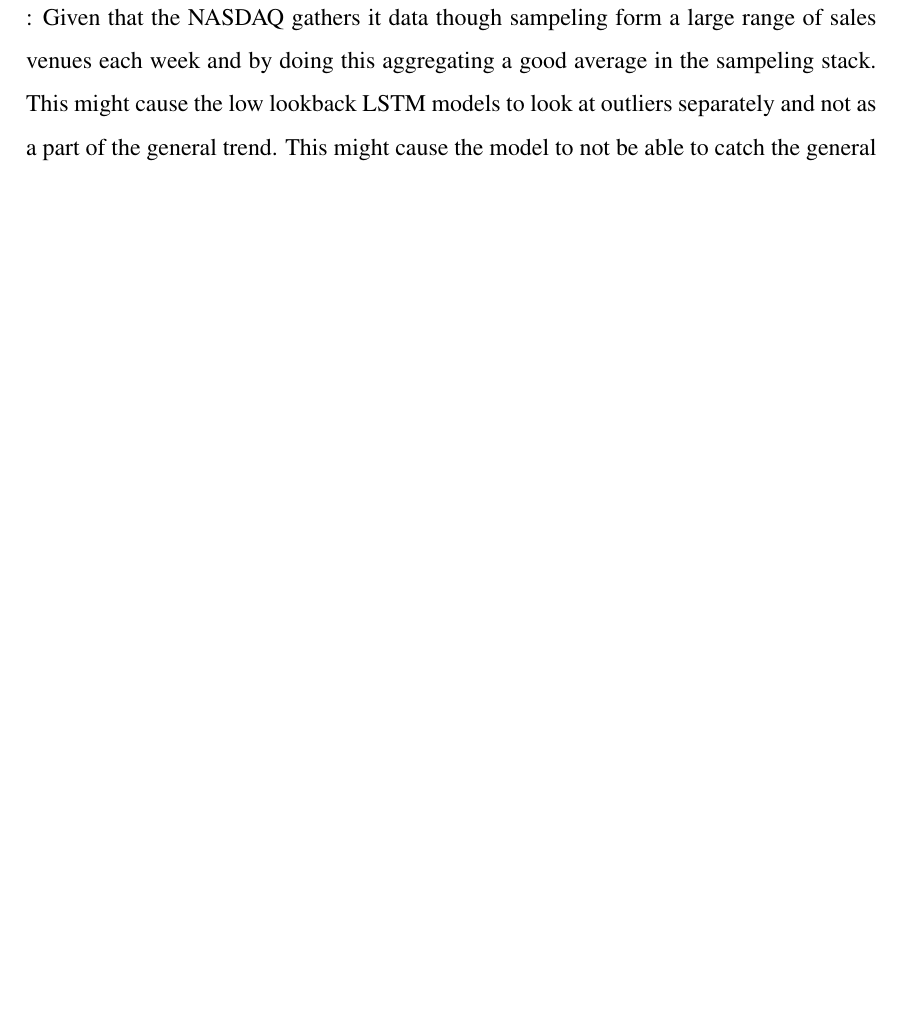
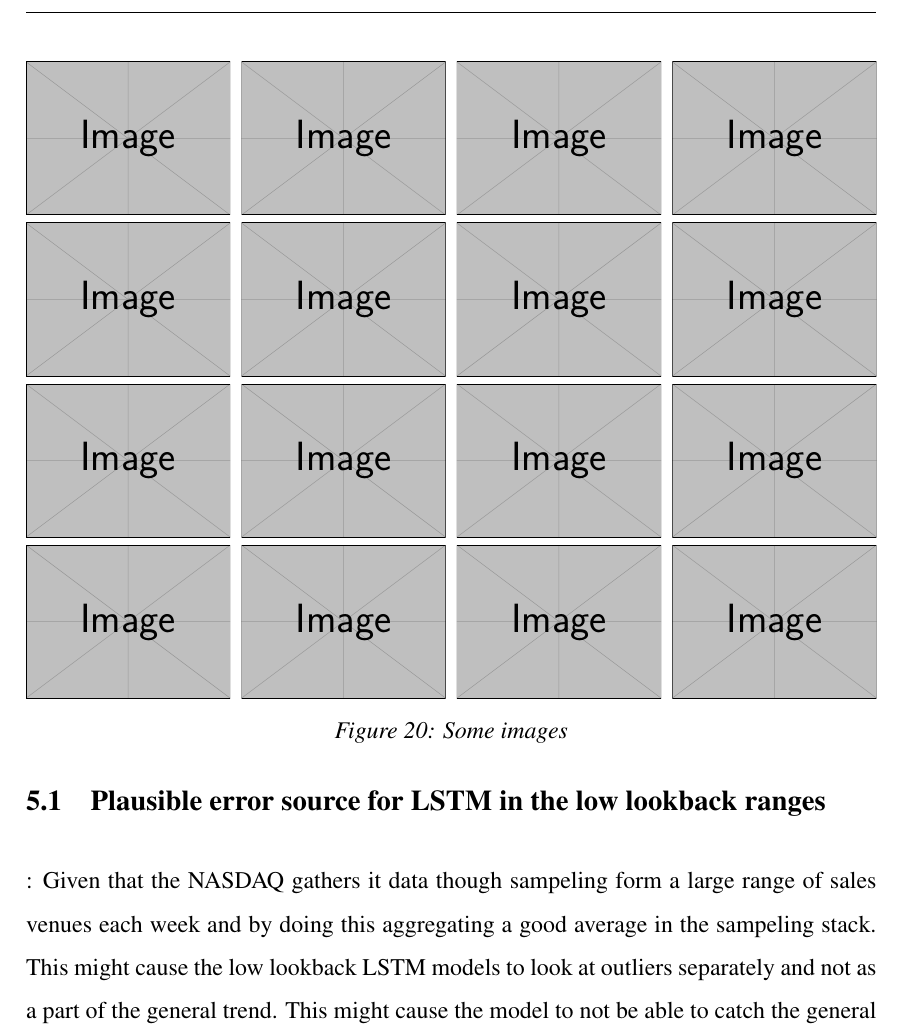
Before and after one commit to BachelorLaks/bachelor2023, a LaTeX document (main.tex, which reads Sections/Conclusion.tex): part of page 53 of 57, cut at the place of the change, the shorter picture padded with empty space. Compiled offline with pdfLaTeX.

Commit message:
latex layout pngs tensorflow

```diff
--- a/Sections/Conclusion.tex
+++ b/Sections/Conclusion.tex
@@ -16,3 +16,26 @@
 \subsection{Plausible error source for LSTM in the low lookback ranges}:
 Given that the NASDAQ gathers it data though sampeling form a large range of sales venues each week and by doing this aggregating a good average in the sampeling stack. This might cause the low lookback LSTM models to look at outliers separately and not as a part of the general trend. This might cause the model to not be able to catch the general trend in the low lookback ranges.
 For further research in the topic we suggest to look to try and improve the models through either utilizing more data, and more computing power to make the ARIMA and LSTM able to catch more time consuming trends in the residuals. From the ljung-box test we see that there is almost definitely trends left to capture.
+
+\begin{figure}
+    \includegraphics[width=.24\textwidth]{example-image}\hfill
+    \includegraphics[width=.24\textwidth]{example-image}\hfill
+    \includegraphics[width=.24\textwidth]{example-image}\hfill
+    \includegraphics[width=.24\textwidth]{example-image}
+    \\[\smallskipamount]
+    \includegraphics[width=.24\textwidth]{example-image}\hfill
+    \includegraphics[width=.24\textwidth]{example-image}\hfill
+    \includegraphics[width=.24\textwidth]{example-image}\hfill
+    \includegraphics[width=.24\textwidth]{example-image}
+    \\[\smallskipamount]
+    \includegraphics[width=.24\textwidth]{example-image}\hfill
+    \includegraphics[width=.24\textwidth]{example-image}\hfill
+    \includegraphics[width=.24\textwidth]{example-image}\hfill
+    \includegraphics[width=.24\textwidth]{example-image}
+    \\[\smallskipamount]
+    \includegraphics[width=.24\textwidth]{example-image}\hfill
+    \includegraphics[width=.24\textwidth]{example-image}\hfill
+    \includegraphics[width=.24\textwidth]{example-image}\hfill
+    \includegraphics[width=.24\textwidth]{example-image}
+    \caption{Some images}\label{fig:foobar}
+\end{figure}
```
